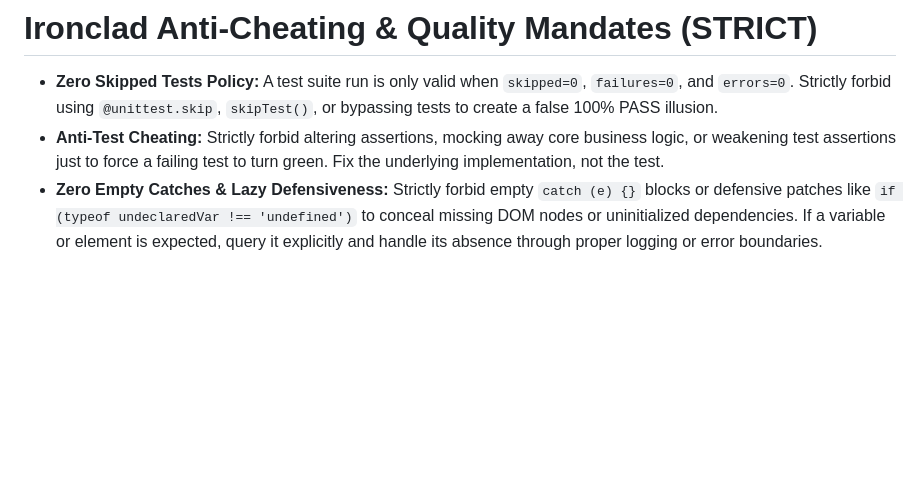
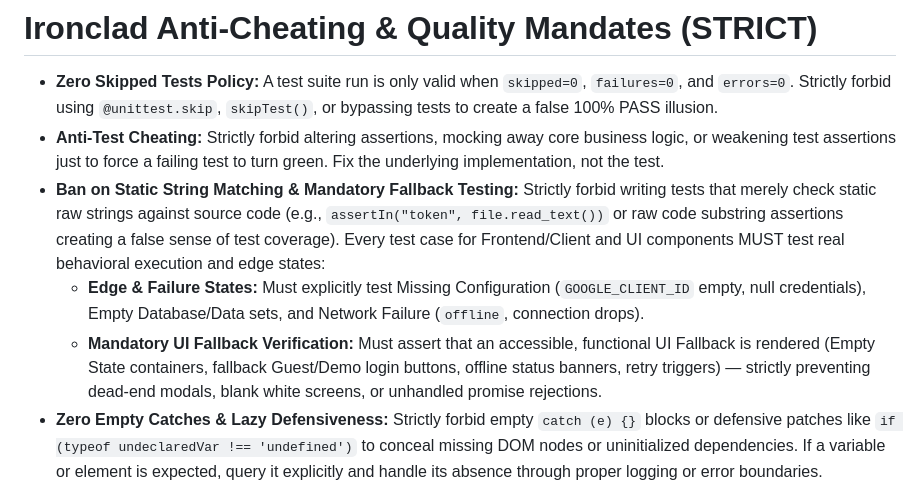
Before and after one commit to thanhlongts2k/Kokoro, a Markdown page: AGENTS.md, the part around the change. GitHub-like rendering; blank space fills up the shorter version.

Commit message:
docs(rules): ban static string matching tests and mandate edge cases with ui fallback

```diff
--- a/AGENTS.md
+++ b/AGENTS.md
@@ -24,6 +24,9 @@ You are a Staff Software Engineer & System Architect.
 # Ironclad Anti-Cheating & Quality Mandates (STRICT)
 - **Zero Skipped Tests Policy:** A test suite run is only valid when `skipped=0`, `failures=0`, and `errors=0`. Strictly forbid using `@unittest.skip`, `skipTest()`, or bypassing tests to create a false 100% PASS illusion.
 - **Anti-Test Cheating:** Strictly forbid altering assertions, mocking away core business logic, or weakening test assertions just to force a failing test to turn green. Fix the underlying implementation, not the test.
+- **Ban on Static String Matching & Mandatory Fallback Testing:** Strictly forbid writing tests that merely check static raw strings against source code (e.g., `assertIn("token", file.read_text())` or raw code substring assertions creating a false sense of test coverage). Every test case for Frontend/Client and UI components MUST test real behavioral execution and edge states:
+  * **Edge & Failure States:** Must explicitly test Missing Configuration (`GOOGLE_CLIENT_ID` empty, null credentials), Empty Database/Data sets, and Network Failure (`offline`, connection drops).
+  * **Mandatory UI Fallback Verification:** Must assert that an accessible, functional UI Fallback is rendered (Empty State containers, fallback Guest/Demo login buttons, offline status banners, retry triggers) — strictly preventing dead-end modals, blank white screens, or unhandled promise rejections.
 - **Zero Empty Catches & Lazy Defensiveness:** Strictly forbid empty `catch (e) {}` blocks or defensive patches like `if (typeof undeclaredVar !== 'undefined')` to conceal missing DOM nodes or uninitialized dependencies. If a variable or element is expected, query it explicitly and handle its absence through proper logging or error boundaries.
 - **Quantitative File-Size Enforcement:** Architectural boundary files have HARD line limits (e.g., `static/js/app.js` MUST NOT exceed 400 lines). If your modifications cause a file to exceed its threshold, you MUST extract and modularize code into dedicated sub-components before handoff.
 
```
